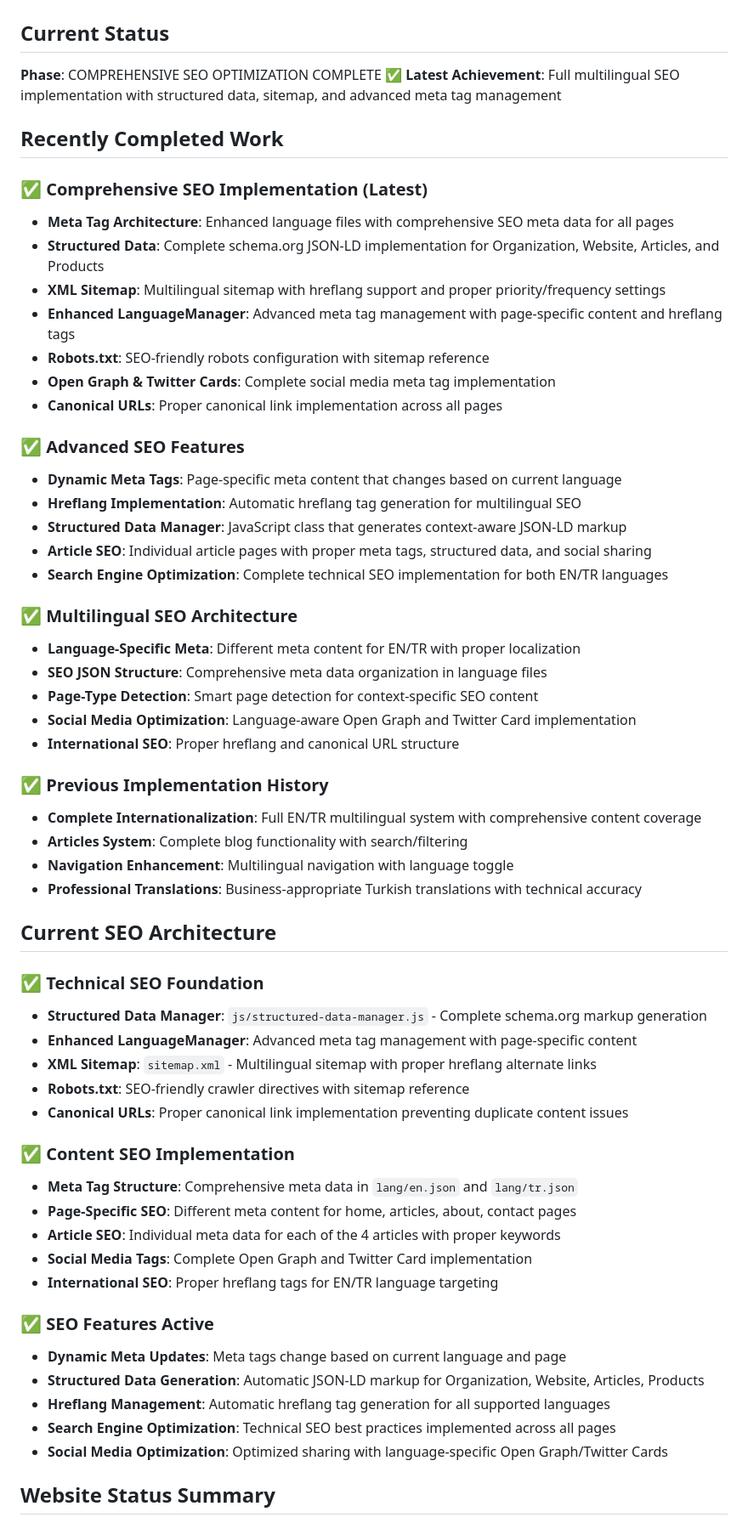
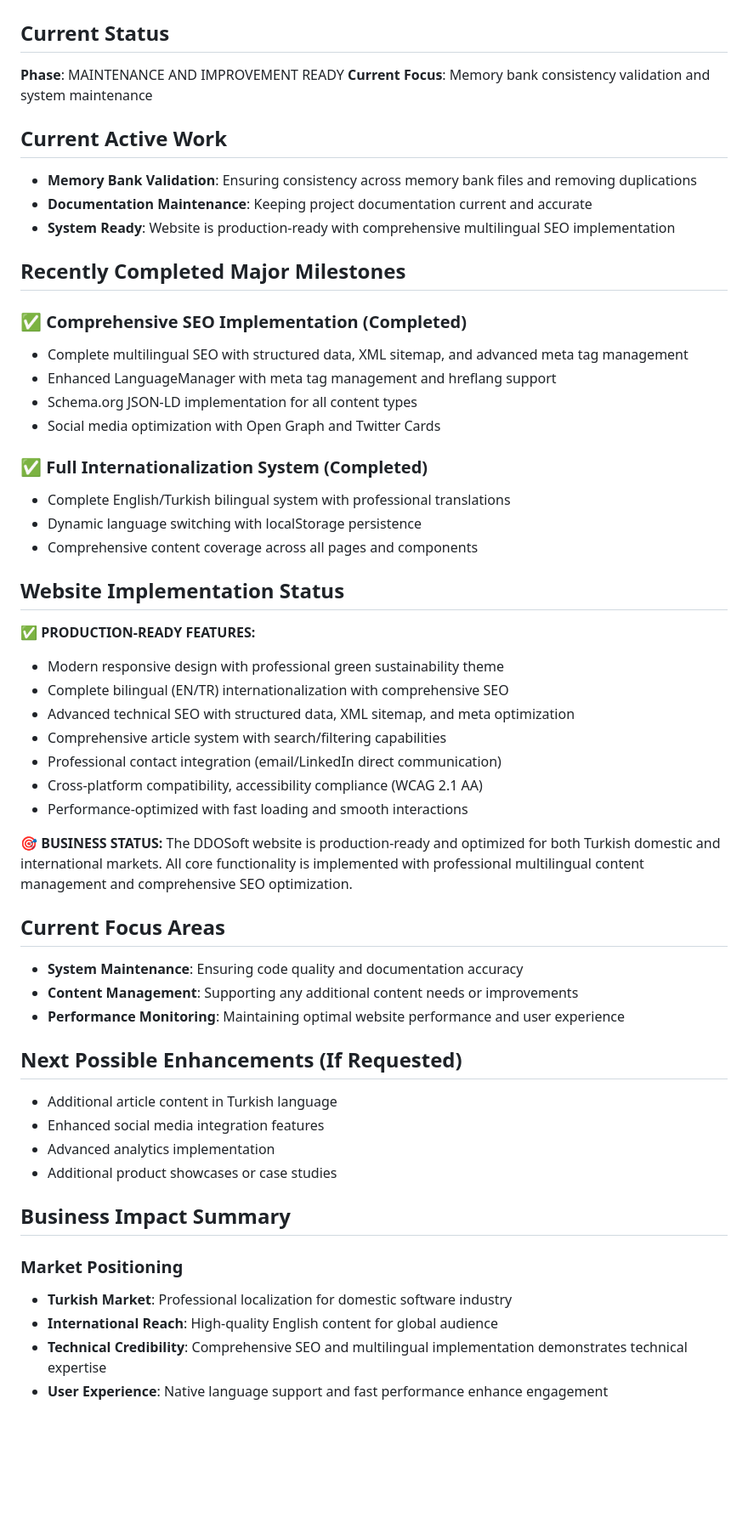
Before and after one commit to abkulakli/ddosoft.com, a Markdown page: memory-bank/active.md, the part around the change printed below. Shown: that part at 85% size. Rendered like a GitHub page; blank space fills up the shorter version.

Commit message:
Refactor project documentation for clarity and update status to production-ready with comprehensive multilingual SEO implementation

```diff
--- a/memory-bank/active.md
+++ b/memory-bank/active.md
@@ -1,62 +1,56 @@
 # DDOSoft Website - Current Active Work
 
 ## Current Status
-**Phase**: COMPREHENSIVE SEO OPTIMIZATION COMPLETE ✅
-**Latest Achievement**: Full multilingual SEO implementation with structured data, sitemap, and advanced meta tag management
+**Phase**: MAINTENANCE AND IMPROVEMENT READY
+**Current Focus**: Memory bank consistency validation and system maintenance
 
-## Recently Completed Work
+## Current Active Work
+- **Memory Bank Validation**: Ensuring consistency across memory bank files and removing duplications
+- **Documentation Maintenance**: Keeping project documentation current and accurate
+- **System Ready**: Website is production-ready with comprehensive multilingual SEO implementation
 
-### ✅ Comprehensive SEO Implementation (Latest)
-- **Meta Tag Architecture**: Enhanced language files with comprehensive SEO meta data for all pages
-- **Structured Data**: Complete schema.org JSON-LD implementation for Organization, Website, Articles, and Products
-- **XML Sitemap**: Multilingual sitemap with hreflang support and proper priority/frequency settings
-- **Enhanced LanguageManager**: Advanced meta tag management with page-specific content and hreflang tags
-- **Robots.txt**: SEO-friendly robots configuration with sitemap reference
-- **Open Graph & Twitter Cards**: Complete social media meta tag implementation
-- **Canonical URLs**: Proper canonical link implementation across all pages
+## Recently Completed Major Milestones
 
-### ✅ Advanced SEO Features
-- **Dynamic Meta Tags**: Page-specific meta content that changes based on current language
-- **Hreflang Implementation**: Automatic hreflang tag generation for multilingual SEO
-- **Structured Data Manager**: JavaScript class that generates context-aware JSON-LD markup
-- **Article SEO**: Individual article pages with proper meta tags, structured data, and social sharing
-- **Search Engine Optimization**: Complete technical SEO implementation for both EN/TR languages
+### ✅ Comprehensive SEO Implementation (Completed)
+- Complete multilingual SEO with structured data, XML sitemap, and advanced meta tag management
+- Enhanced LanguageManager with meta tag management and hreflang support
+- Schema.org JSON-LD implementation for all content types
+- Social media optimization with Open Graph and Twitter Cards
 
-### ✅ Multilingual SEO Architecture
-- **Language-Specific Meta**: Different meta content for EN/TR with proper localization
-- **SEO JSON Structure**: Comprehensive meta data organization in language files
-- **Page-Type Detection**: Smart page detection for context-specific SEO content
-- **Social Media Optimization**: Language-aware Open Graph and Twitter Card implementation
-- **International SEO**: Proper hreflang and canonical URL structure
+### ✅ Full Internationalization System (Completed)
+- Complete English/Turkish bilingual system with professional translations
+- Dynamic language switching with localStorage persistence
+- Comprehensive content coverage across all pages and components
 
-### ✅ Previous Implementation History
-- **Complete Internationalization**: Full EN/TR multilingual system with comprehensive content coverage
-- **Articles System**: Complete blog functionality with search/filtering
-- **Navigation Enhancement**: Multilingual navigation with language toggle
-- **Professional Translations**: Business-appropriate Turkish translations with technical accuracy
+## Website Implementation Status
 
-## Current SEO Architecture
+**✅ PRODUCTION-READY FEATURES:**
+- Modern responsive design with professional green sustainability theme
+- Complete bilingual (EN/TR) internationalization with comprehensive SEO
+- Advanced technical SEO with structured data, XML sitemap, and meta optimization
+- Comprehensive article system with search/filtering capabilities
+- Professional contact integration (email/LinkedIn direct communication)
+- Cross-platform compatibility, accessibility compliance (WCAG 2.1 AA)
+- Performance-optimized with fast loading and smooth interactions
 
-### ✅ Technical SEO Foundation
-- **Structured Data Manager**: `js/structured-data-manager.js` - Complete schema.org markup generation
-- **Enhanced LanguageManager**: Advanced meta tag management with page-specific content
-- **XML Sitemap**: `sitemap.xml` - Multilingual sitemap with proper hreflang alternate links
-- **Robots.txt**: SEO-friendly crawler directives with sitemap reference
-- **Canonical URLs**: Proper canonical link implementation preventing duplicate content issues
+**🎯 BUSINESS STATUS:**
+The DDOSoft website is production-ready and optimized for both Turkish domestic and international markets. All core functionality is implemented with professional multilingual content management and comprehensive SEO optimization.
 
-### ✅ Content SEO Implementation
-- **Meta Tag Structure**: Comprehensive meta data in `lang/en.json` and `lang/tr.json`
-- **Page-Specific SEO**: Different meta content for home, articles, about, contact pages
-- **Article SEO**: Individual meta data for each of the 4 articles with proper keywords
-- **Social Media Tags**: Complete Open Graph and Twitter Card implementation
-- **International SEO**: Proper hreflang tags for EN/TR language targeting
+## Current Focus Areas
+- **System Maintenance**: Ensuring code quality and documentation accuracy
+- **Content Management**: Supporting any additional content needs or improvements
+- **Performance Monitoring**: Maintaining optimal website performance and user experience
 
-### ✅ SEO Features Active
-- **Dynamic Meta Updates**: Meta tags change based on current language and page
-- **Structured Data Generation**: Automatic JSON-LD markup for Organization, Website, Articles, Products
-- **Hreflang Management**: Automatic hreflang tag generation for all supported languages
-- **Search Engine Optimization**: Technical SEO best practices implemented across all pages
-- **Social Media Optimization**: Optimized sharing with language-specific Open Graph/Twitter Cards
+## Next Possible Enhancements (If Requested)
+- Additional article content in Turkish language
+- Enhanced social media integration features
+- Advanced analytics implementation
+- Additional product showcases or case studies
+## Business Impact Summary
 
-## Website Status Summary
+### Market Positioning
+- **Turkish Market**: Professional localization for domestic software industry
+- **International Reach**: High-quality English content for global audience
+- **Technical Credibility**: Comprehensive SEO and multilingual implementation demonstrates technical expertise
+- **User Experience**: Native language support and fast performance enhance engagement
 
```
Also changed, not shown: other parts of memory-bank/active.md (+8 -61 lines), memory-bank/context.md (+14 -15 lines), memory-bank/standards.md (+28 -3 lines).
